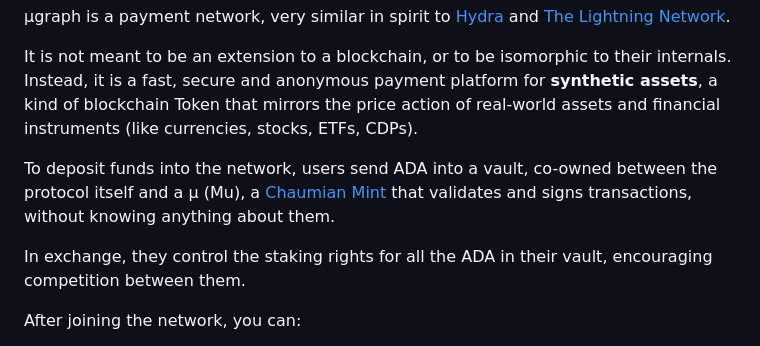
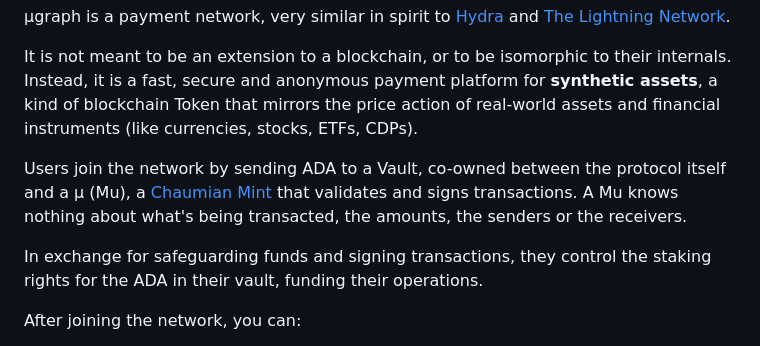
Before and after one commit to mugraph-payments/mugraph, a Markdown page: README.md, the part around the change. Drawn GitHub-style.

Commit message:
doc: minor changes

```diff
--- a/README.md
+++ b/README.md
@@ -4,9 +4,9 @@
 
 It is not meant to be an extension to a blockchain, or to be isomorphic to their internals. Instead, it is a fast, secure and anonymous payment platform for **synthetic assets**, a kind of blockchain Token that mirrors the price action of real-world assets and financial instruments (like currencies, stocks, ETFs, CDPs).
 
-To deposit funds into the network, users send ADA into a vault, co-owned between the protocol itself and a µ (Mu), a [Chaumian Mint](https://fedimint.org/docs/FAQs/WhatIsChaumianMint) that validates and signs transactions, without knowing anything about them.
+Users join the network by sending ADA to a Vault, co-owned between the protocol itself and a µ (Mu), a [Chaumian Mint](https://fedimint.org/docs/FAQs/WhatIsChaumianMint) that validates and signs transactions. A Mu knows nothing about what's being transacted, the amounts, the senders or the receivers.
 
-In exchange, they control the staking rights for all the ADA in their vault, encouraging competition between them.
+In exchange for safeguarding funds and signing transactions, they control the staking rights for the ADA in their vault, funding their operations.
 
 After joining the network, you can:
 
```
